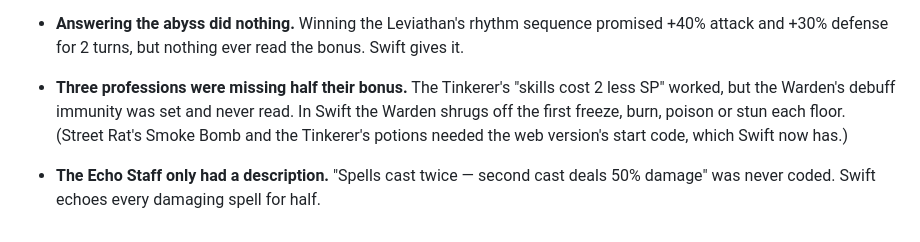
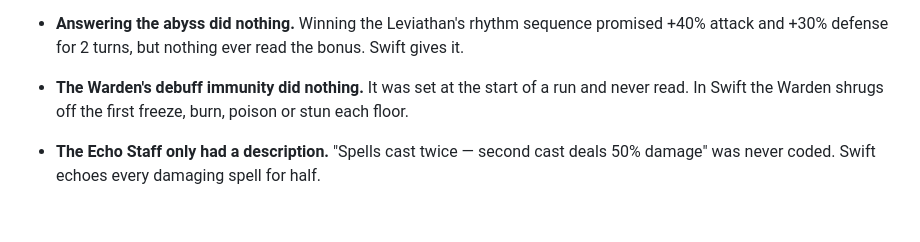
Before and after one commit to belgarath534/dungeon-descent-ios, a Markdown page: swift/MIGRATION.md, the part around the change. GitHub-like rendering.

Commit message:
MIGRATION: correct the professions note
Co-Authored-By: Claude Opus 5.5 <noreply@anthropic.com>
Claude-Session: https://claude.ai/code/session_01MexXg9DwfgMe29Htnugtcg

```diff
--- a/swift/MIGRATION.md
+++ b/swift/MIGRATION.md
@@ -581,9 +581,7 @@ Where an item's description and the web code disagree, Swift follows the descrip
   "Hellhound", "Shellback" or "Assassin" could not be submitted. Swift checks whole words.
 - **Answering the abyss did nothing.** Winning the Leviathan's rhythm sequence promised +40%
   attack and +30% defense for 2 turns, but nothing ever read the bonus. Swift gives it.
-- **Three professions were missing half their bonus.** The Tinkerer's "skills cost 2 less SP"
-  worked, but the Warden's debuff immunity was set and never read. In Swift the Warden shrugs
-  off the first freeze, burn, poison or stun each floor. (Street Rat's Smoke Bomb and the
-  Tinkerer's potions needed the web version's start code, which Swift now has.)
+- **The Warden's debuff immunity did nothing.** It was set at the start of a run and never
+  read. In Swift the Warden shrugs off the first freeze, burn, poison or stun each floor.
 - **The Echo Staff only had a description.** "Spells cast twice — second cast deals 50%
   damage" was never coded. Swift echoes every damaging spell for half.
```
